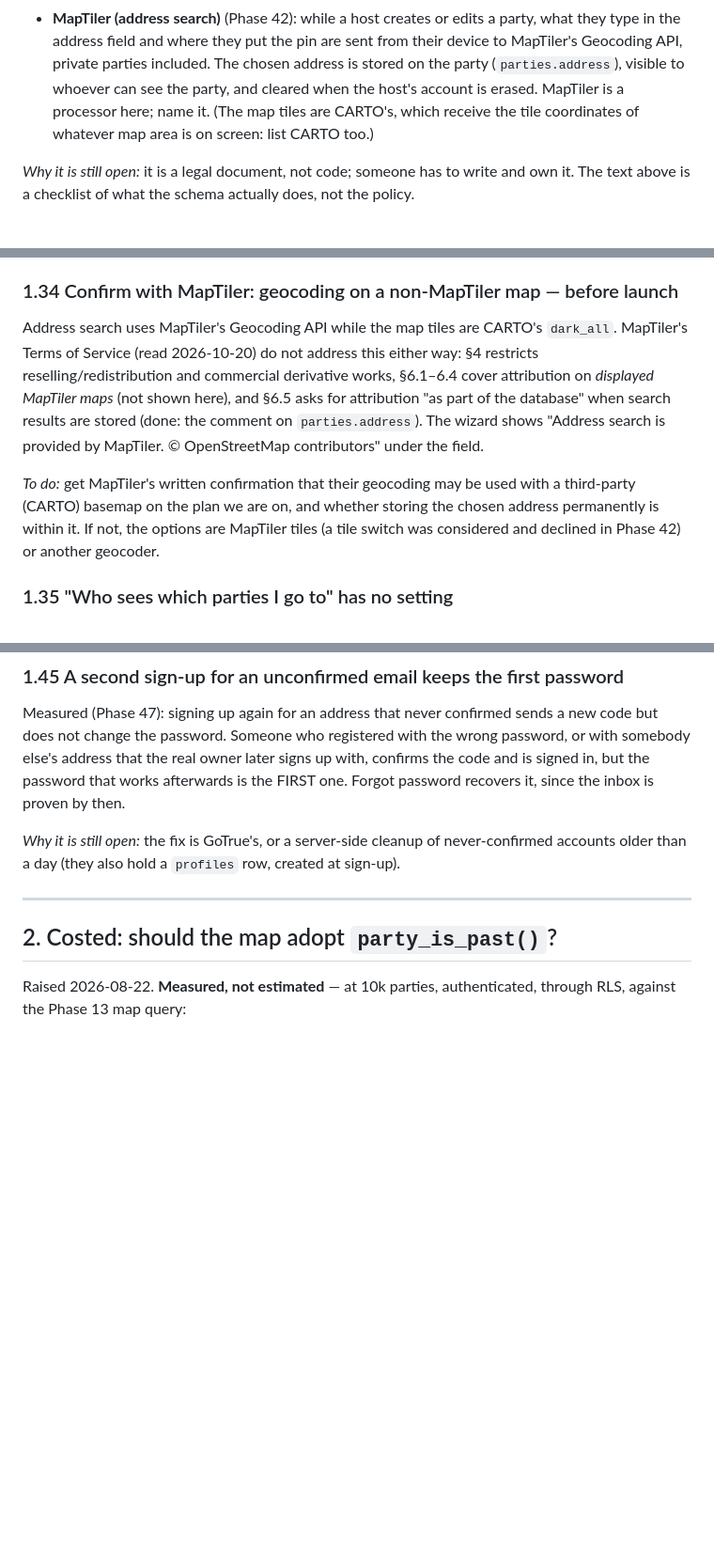
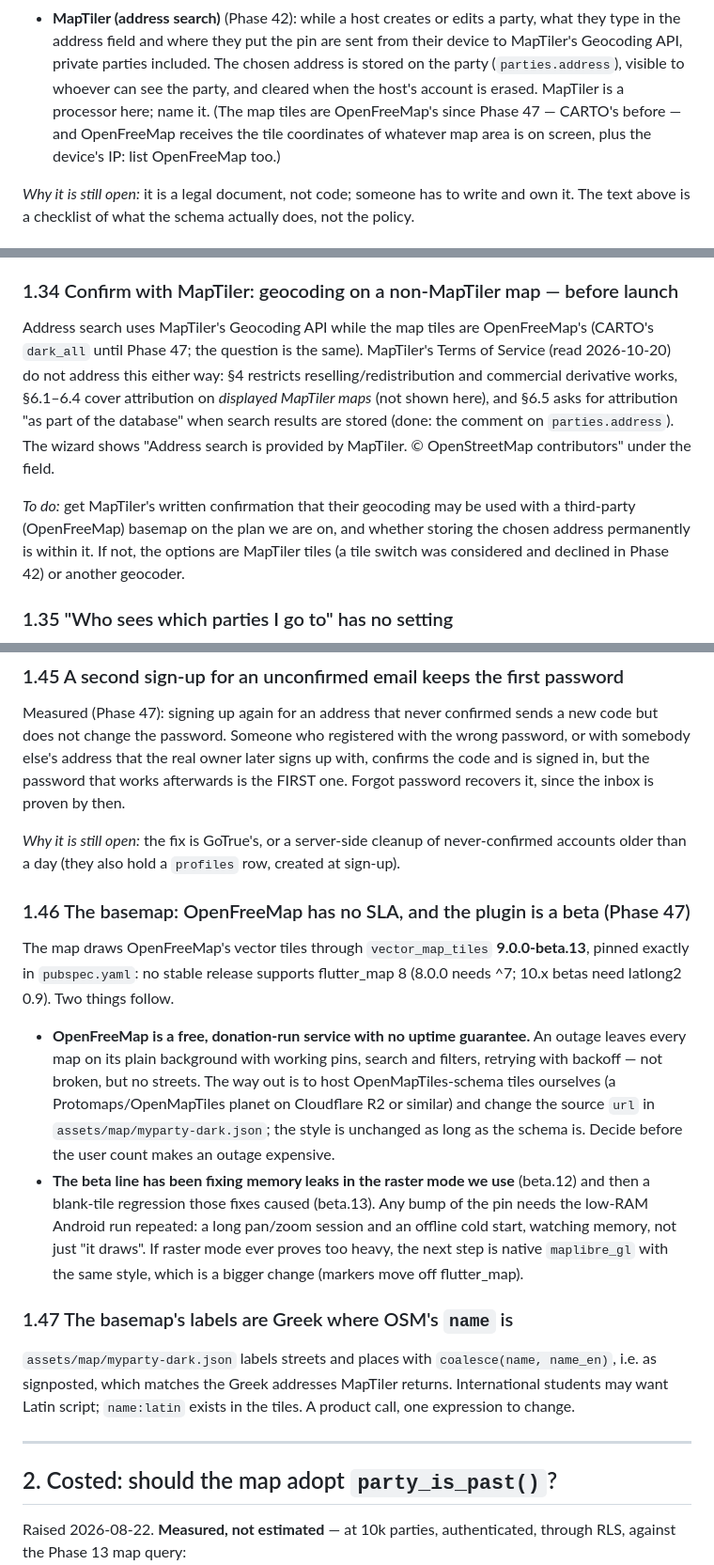
Before and after one commit to PanMaka/MyParty, a Markdown page: docs/backlog.md, 3 parts joined by grey strips. Shown at 94% size. Rendered like a GitHub page; blank space fills up the shorter version.

Commit message:
docs: basemap moved to OpenFreeMap; backlog 1.46-1.47
Co-Authored-By: Claude Opus 5.5 <noreply@anthropic.com>

```diff
--- a/docs/backlog.md
+++ b/docs/backlog.md
@@ -450,9 +450,10 @@ It has to cover, at least:
   sent from their device to MapTiler's Geocoding API, private parties included.
   The chosen address is stored on the party (`parties.address`), visible to
   whoever can see the party, and cleared when the host's account is erased.
-  MapTiler is a processor here; name it. (The map tiles are CARTO's, which
-  receive the tile coordinates of whatever map area is on screen: list CARTO
-  too.)
+  MapTiler is a processor here; name it. (The map tiles are OpenFreeMap's
+  since Phase 47 — CARTO's before — and OpenFreeMap receives the tile
+  coordinates of whatever map area is on screen, plus the device's IP: list
+  OpenFreeMap too.)
 
 *Why it is still open:* it is a legal document, not code; someone has to write
 and own it. The text above is a checklist of what the schema actually does, not
@@ -476,8 +477,8 @@ then the export and erasure behave as documented, minus this.
 
 ### 1.34 Confirm with MapTiler: geocoding on a non-MapTiler map — before launch
 
-Address search uses MapTiler's Geocoding API while the map tiles are CARTO's
-`dark_all`. MapTiler's Terms of Service (read 2026-10-20) do not address this
+Address search uses MapTiler's Geocoding API while the map tiles are
+OpenFreeMap's (CARTO's `dark_all` until Phase 47; the question is the same). MapTiler's Terms of Service (read 2026-10-20) do not address this
 either way: §4 restricts reselling/redistribution and commercial derivative
 works, §6.1–6.4 cover attribution on *displayed MapTiler maps* (not shown here),
 and §6.5 asks for attribution "as part of the database" when search results are
@@ -485,7 +486,7 @@ stored (done: the comment on `parties.address`). The wizard shows "Address
 search is provided by MapTiler. © OpenStreetMap contributors" under the field.
 
 *To do:* get MapTiler's written confirmation that their geocoding may be used
-with a third-party (CARTO) basemap on the plan we are on, and whether storing
+with a third-party (OpenFreeMap) basemap on the plan we are on, and whether storing
 the chosen address permanently is within it. If not, the options are MapTiler
 tiles (a tile switch was considered and declined in Phase 42) or another
 geocoder.
@@ -762,6 +763,33 @@ proven by then.
 never-confirmed accounts older than a day (they also hold a `profiles` row,
 created at sign-up).
 
+### 1.46 The basemap: OpenFreeMap has no SLA, and the plugin is a beta (Phase 47)
+
+The map draws OpenFreeMap's vector tiles through `vector_map_tiles`
+**9.0.0-beta.13**, pinned exactly in `pubspec.yaml`: no stable release supports
+flutter_map 8 (8.0.0 needs ^7; 10.x betas need latlong2 0.9). Two things follow.
+
+- **OpenFreeMap is a free, donation-run service with no uptime guarantee.** An
+  outage leaves every map on its plain background with working pins, search and
+  filters, retrying with backoff — not broken, but no streets. The way out is
+  to host OpenMapTiles-schema tiles ourselves (a Protomaps/OpenMapTiles
+  planet on Cloudflare R2 or similar) and change the source `url` in
+  `assets/map/myparty-dark.json`; the style is unchanged as long as the schema
+  is. Decide before the user count makes an outage expensive.
+- **The beta line has been fixing memory leaks in the raster mode we use**
+  (beta.12) and then a blank-tile regression those fixes caused (beta.13). Any
+  bump of the pin needs the low-RAM Android run repeated: a long pan/zoom
+  session and an offline cold start, watching memory, not just "it draws".
+  If raster mode ever proves too heavy, the next step is native `maplibre_gl`
+  with the same style, which is a bigger change (markers move off flutter_map).
+
+### 1.47 The basemap's labels are Greek where OSM's `name` is
+
+`assets/map/myparty-dark.json` labels streets and places with
+`coalesce(name, name_en)`, i.e. as signposted, which matches the Greek
+addresses MapTiler returns. International students may want Latin script;
+`name:latin` exists in the tiles. A product call, one expression to change.
+
 ---
 
 ## 2. Costed: should the map adopt `party_is_past()`?
```
